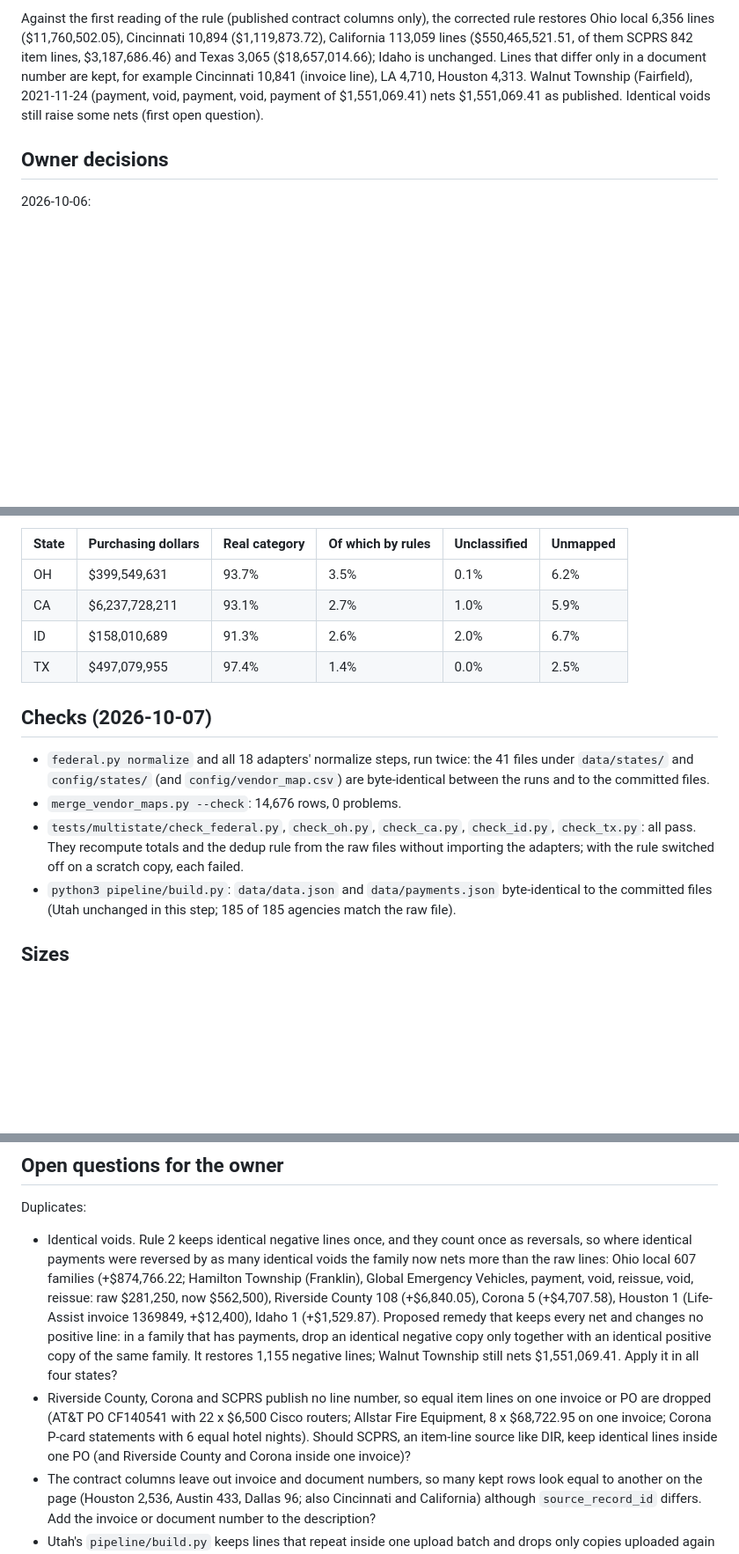
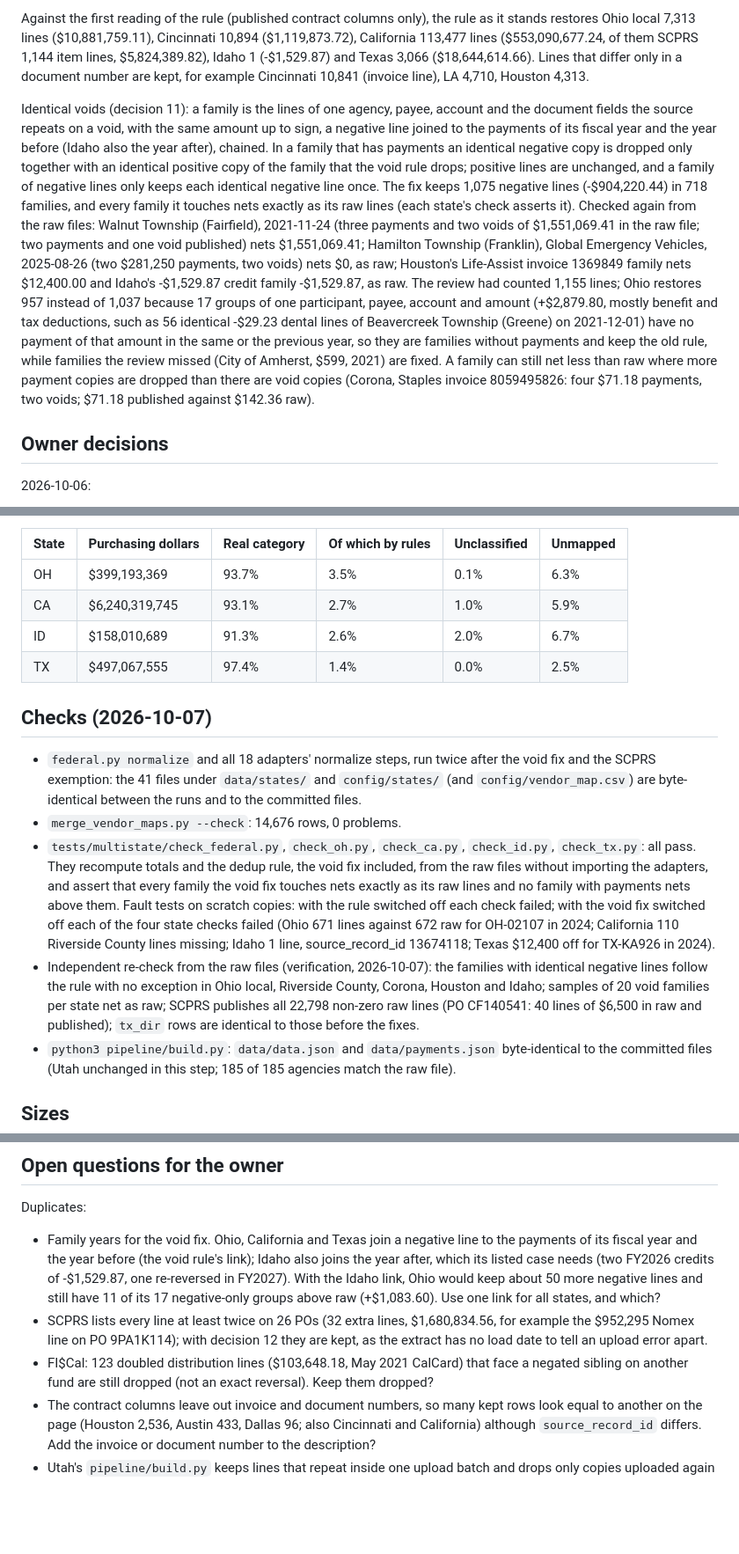
Before and after one commit to pasha594/fire-vendors, a Markdown page: docs/multistate/STATUS.md, 3 parts joined by grey strips. Shown at 88% size. Drawn GitHub-style; blank space fills up the shorter version.

```diff
--- a/docs/multistate/STATUS.md
+++ b/docs/multistate/STATUS.md
@@ -92,10 +94,25 @@ errors are removed first; the identical-line rule runs after them.
 
-Against the first reading of the rule (published contract columns only), the corrected rule restores Ohio local
-6,356 lines ($11,760,502.05), Cincinnati 10,894 ($1,119,873.72), California 113,059 lines ($550,465,521.51, of
-them SCPRS 842 item lines, $3,187,686.46) and Texas 3,065 ($18,657,014.66); Idaho is unchanged. Lines that differ
-only in a document number are kept, for example Cincinnati 10,841 (invoice line), LA 4,710, Houston 4,313. Walnut
-Township (Fairfield), 2021-11-24 (payment, void, payment, void, payment of $1,551,069.41) nets $1,551,069.41 as
-published. Identical voids still raise some nets (first open question).
+Against the first reading of the rule (published contract columns only), the rule as it stands restores Ohio local
+7,313 lines ($10,881,759.11), Cincinnati 10,894 ($1,119,873.72), California 113,477 lines ($553,090,677.24, of them
+SCPRS 1,144 item lines, $5,824,389.82), Idaho 1 (-$1,529.87) and Texas 3,066 ($18,644,614.66). Lines that differ only
+in a document number are kept, for example Cincinnati 10,841 (invoice line), LA 4,710, Houston 4,313.
+
+Identical voids (decision 11): a family is the lines of one agency, payee, account and the document fields the source
+repeats on a void, with the same amount up to sign, a negative line joined to the payments of its fiscal year and the
+year before (Idaho also the year after), chained. In a family that has payments an identical negative copy is dropped
+only together with an identical positive copy of the family that the void rule drops; positive lines are unchanged,
+and a family of negative lines only keeps each identical negative line once. The fix keeps 1,075 negative lines
+(-$904,220.44) in 718 families, and every family it touches nets exactly as its raw lines (each state's check asserts
+it). Checked again from the raw files: Walnut Township (Fairfield), 2021-11-24 (three payments and two voids of
+$1,551,069.41 in the raw file; two payments and one void published) nets $1,551,069.41; Hamilton Township (Franklin),
+Global Emergency Vehicles, 2025-08-26 (two $281,250 payments, two voids) nets $0, as raw; Houston's Life-Assist invoice
+1369849 family nets $12,400.00 and Idaho's -$1,529.87 credit family -$1,529.87, as raw. The review had counted 1,155
+lines; Ohio restores 957 instead of 1,037 because 17 groups of one participant, payee, account and amount
+(+$2,879.80, mostly benefit and tax deductions, such as 56 identical -$29.23 dental lines of Beavercreek Township
+(Greene) on 2021-12-01) have no payment of that amount in the same or the previous year, so they are families without
+payments and keep the old rule, while families the review missed (City of Amherst, $599, 2021) are fixed. A family
+can still net less than raw where more payment copies are dropped than there are void copies (Corona, Staples invoice
+8059495826: four $71.18 payments, two voids; $71.18 published against $142.36 raw).
 
 ## Owner decisions
 
@@ -141,19 +165,27 @@ at least 90% in a real category (`tests/multistate/vendor_coverage.py`).
 
 | State | Purchasing dollars | Real category | Of which by rules | Unclassified | Unmapped |
 | --- | --- | --- | --- | --- | --- |
-| OH | $399,549,631 | 93.7% | 3.5% | 0.1% | 6.2% |
-| CA | $6,237,728,211 | 93.1% | 2.7% | 1.0% | 5.9% |
+| OH | $399,193,369 | 93.7% | 3.5% | 0.1% | 6.3% |
+| CA | $6,240,319,745 | 93.1% | 2.7% | 1.0% | 5.9% |
 | ID | $158,010,689 | 91.3% | 2.6% | 2.0% | 6.7% |
-| TX | $497,079,955 | 97.4% | 1.4% | 0.0% | 2.5% |
+| TX | $497,067,555 | 97.4% | 1.4% | 0.0% | 2.5% |
 
 ## Checks (2026-10-07)
 
-- `federal.py normalize` and all 18 adapters' normalize steps, run twice: the 41 files under `data/states/` and
-  `config/states/` (and `config/vendor_map.csv`) are byte-identical between the runs and to the committed files.
+- `federal.py normalize` and all 18 adapters' normalize steps, run twice after the void fix and the SCPRS exemption:
+  the 41 files under `data/states/` and `config/states/` (and `config/vendor_map.csv`) are byte-identical between the
+  runs and to the committed files.
 - `merge_vendor_maps.py --check`: 14,676 rows, 0 problems.
 - `tests/multistate/check_federal.py`, `check_oh.py`, `check_ca.py`, `check_id.py`, `check_tx.py`: all pass. They
-  recompute totals and the dedup rule from the raw files without importing the adapters; with the rule switched off
-  on a scratch copy, each failed.
+  recompute totals and the dedup rule, the void fix included, from the raw files without importing the adapters, and
+  assert that every family the void fix touches nets exactly as its raw lines and no family with payments nets above
+  them. Fault tests on scratch copies: with the rule switched off each check failed; with the void fix switched off
+  each of the four state checks failed (Ohio 671 lines against 672 raw for OH-02107 in 2024; California 110 Riverside
+  County lines missing; Idaho 1 line, source_record_id 13674118; Texas $12,400 off for TX-KA926 in 2024).
+- Independent re-check from the raw files (verification, 2026-10-07): the families with identical negative lines
+  follow the rule with no exception in Ohio local, Riverside County, Corona, Houston and Idaho; samples of 20 void
+  families per state net as raw; SCPRS publishes all 22,798 non-zero raw lines (PO CF140541: 40 lines of $6,500 in raw
+  and published); `tx_dir` rows are identical to those before the fixes.
 - `python3 pipeline/build.py`: `data/data.json` and `data/payments.json` byte-identical to the committed files (Utah
   unchanged in this step; 185 of 185 agencies match the raw file).
 
@@ -173,18 +205,16 @@ Largest file anywhere: raw/2026-10-06/transparent_utah_bigquery/fire_transaction
 ## Open questions for the owner
 
 Duplicates:
-- Identical voids. Rule 2 keeps identical negative lines once, and they count once as reversals, so where identical
-  payments were reversed by as many identical voids the family now nets more than the raw lines: Ohio local 607
-  families (+$874,766.22; Hamilton Township (Franklin), Global Emergency Vehicles, payment, void, reissue, void,
-  reissue: raw $281,250, now $562,500), Riverside County 108 (+$6,840.05), Corona 5 (+$4,707.58), Houston 1
-  (Life-Assist invoice 1369849, +$12,400), Idaho 1 (+$1,529.87). Proposed remedy that keeps every net and changes no
-  positive line: in a family that has payments, drop an identical negative copy only together with an identical
-  positive copy of the same family. It restores 1,155 negative lines; Walnut Township still nets $1,551,069.41.
-  Apply it in all four states?
-- Riverside County, Corona and SCPRS publish no line number, so equal item lines on one invoice or PO are dropped
-  (AT&T PO CF140541 with 22 x $6,500 Cisco routers; Allstar Fire Equipment, 8 x $68,722.95 on one invoice; Corona
-  P-card statements with 6 equal hotel nights). Should SCPRS, an item-line source like DIR, keep identical lines
-  inside one PO (and Riverside County and Corona inside one invoice)?
+- Family years for the void fix. Ohio, California and Texas join a negative line to the payments of its fiscal year
+  and the year before (the void rule's link); Idaho also joins the year after, which its listed case needs (two
+  FY2026 credits of -$1,529.87, one re-reversed in FY2027). With the Idaho link, Ohio would keep about 50 more
+  negative lines and still have 11 of its 17 negative-only groups above raw (+$1,083.60). Use one link for all
+  states, and which?
+- SCPRS lists every line at least twice on 26 POs (32 extra lines, $1,680,834.56, for example the $952,295 Nomex
+  line on PO 9PA1K114); with decision 12 they are kept, as the extract has no load date to tell an upload error
+  apart.
+- FI$Cal: 123 doubled distribution lines ($103,648.18, May 2021 CalCard) that face a negated sibling on another fund
+  are still dropped (not an exact reversal). Keep them dropped?
 - The contract columns leave out invoice and document numbers, so many kept rows look equal to another on the page
   (Houston 2,536, Austin 433, Dallas 96; also Cincinnati and California) although `source_record_id` differs. Add
   the invoice or document number to the description?
```
Also changed, not shown: other parts of docs/multistate/STATUS.md (+36 -27 lines).
